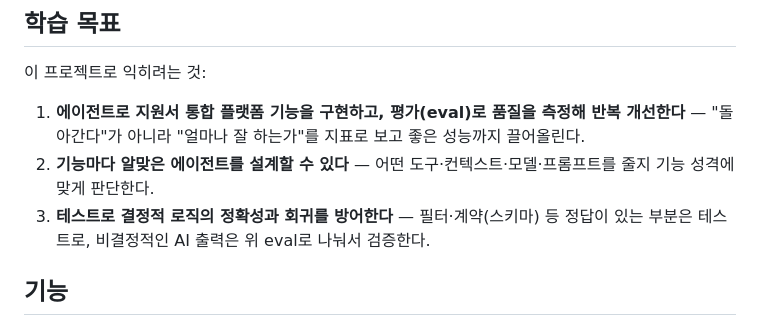
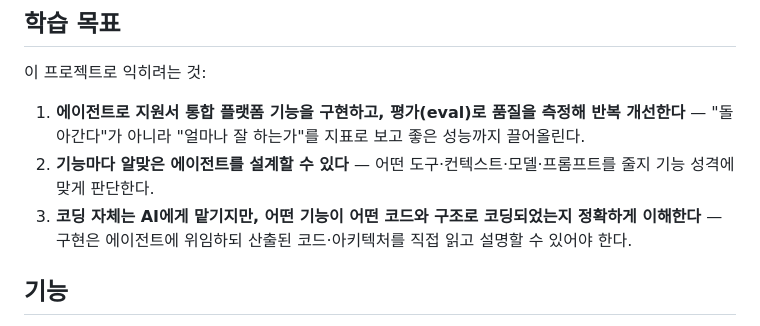
Before and after one commit to kimtaejin3/one-form, a Markdown page: README.md, the part around the change. Rendered like a GitHub page.

Commit message:
docs(repo): 학습 목표 3번을 '코딩은 AI에 위임하되 코드·구조를 정확히 이해'로 변경
Co-Authored-By: Claude Opus 4.8 (1M context) <noreply@anthropic.com>

```diff
--- a/README.md
+++ b/README.md
@@ -12,8 +12,8 @@
    "돌아간다"가 아니라 "얼마나 잘 하는가"를 지표로 보고 좋은 성능까지 끌어올린다.
 2. **기능마다 알맞은 에이전트를 설계할 수 있다** — 어떤 도구·컨텍스트·모델·프롬프트를
    줄지 기능 성격에 맞게 판단한다.
-3. **테스트로 결정적 로직의 정확성과 회귀를 방어한다** — 필터·계약(스키마) 등 정답이
-   있는 부분은 테스트로, 비결정적인 AI 출력은 위 eval로 나눠서 검증한다.
+3. **코딩 자체는 AI에게 맡기지만, 어떤 기능이 어떤 코드와 구조로 코딩되었는지 정확하게 이해한다** —
+   구현은 에이전트에 위임하되 산출된 코드·아키텍처를 직접 읽고 설명할 수 있어야 한다.
 
 ## 기능
 
```
